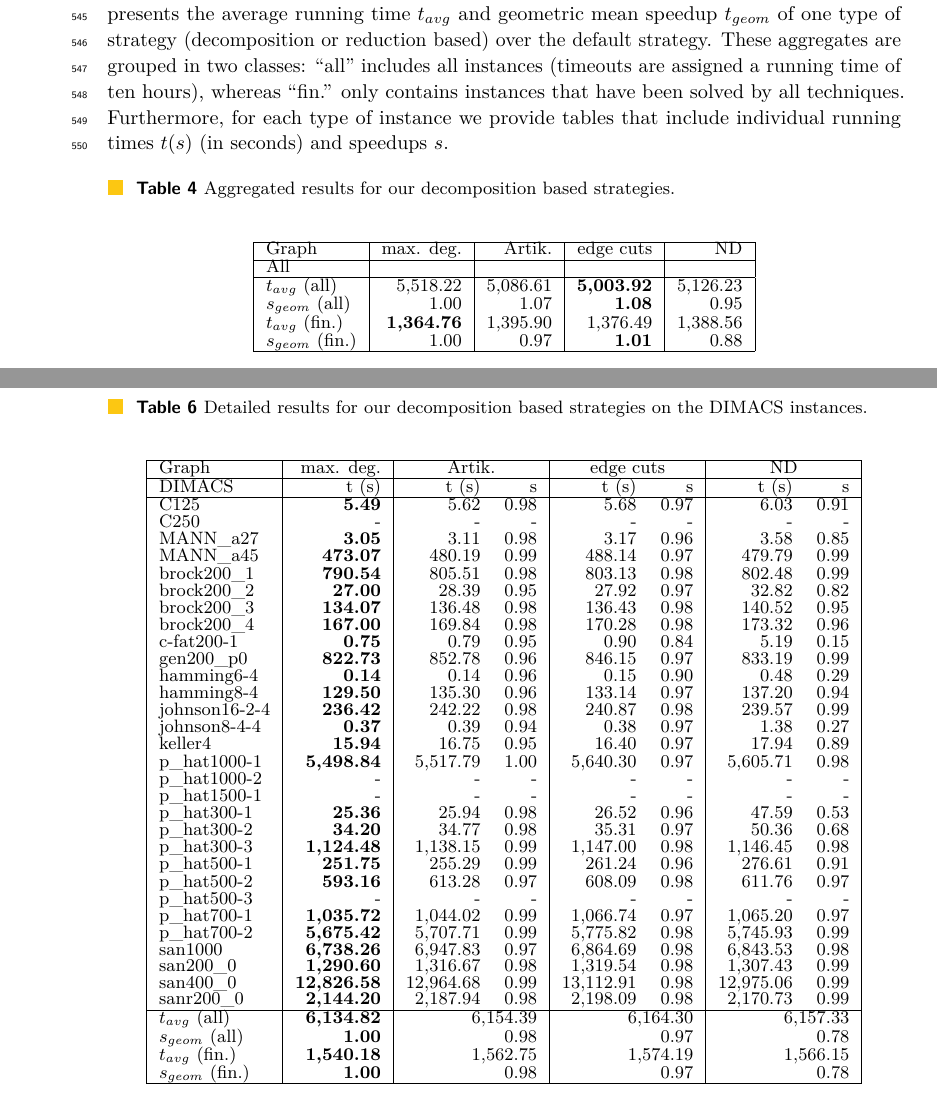
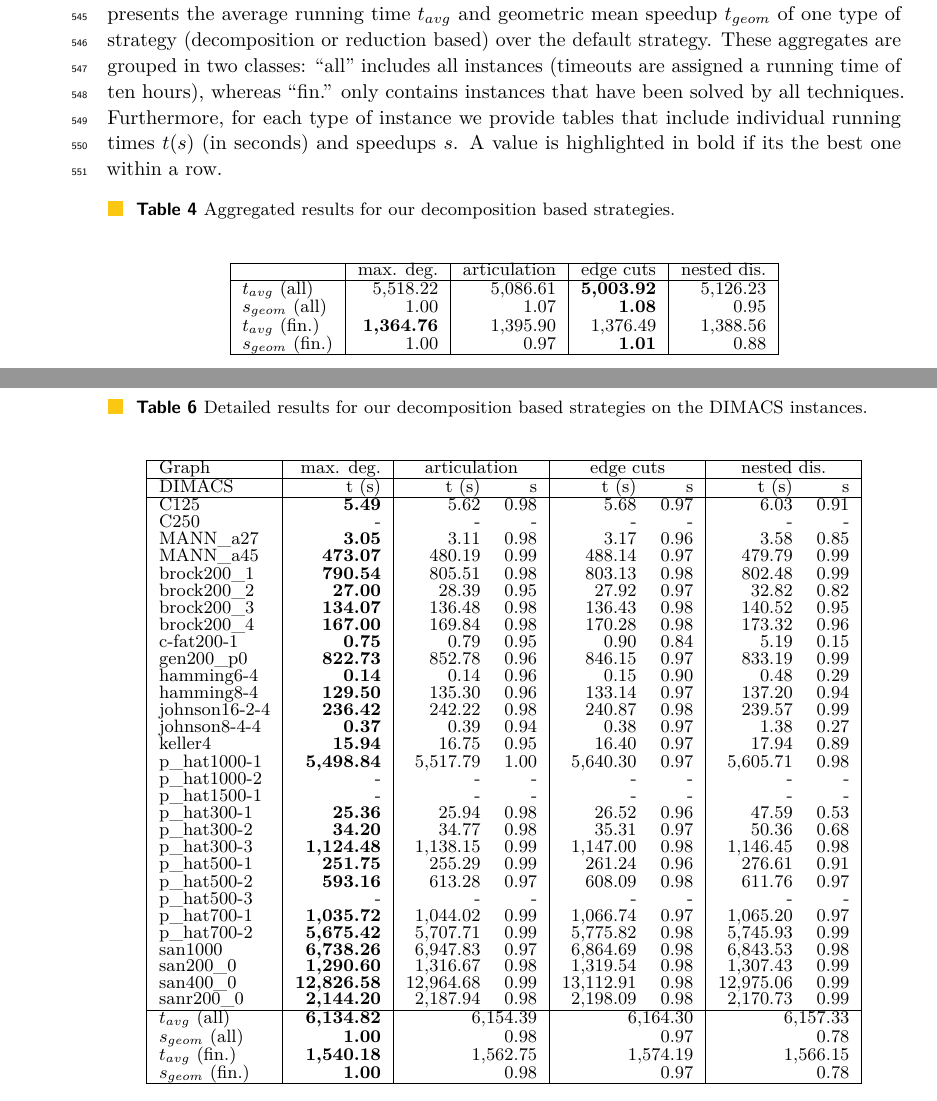
Before and after one commit to Hespian/CutBranching, a LaTeX paper (SEA_Paper/sea_branching.tex): two parts of pages 18 and 20 of 22, joined at a grey line, cut so that both start at the same text. Compiled offline with pdfLaTeX.

Commit message:
Table modifications.

```diff
--- a/SEA_Paper/sea_branching.tex
+++ b/SEA_Paper/sea_branching.tex
@@ -967,6 +967,7 @@ We now present detailed results for our experimental evaluation.
 Each table in this section presents the average running time $t_{avg}$ and geometric mean speedup $t_{geom}$ of one type of strategy (decomposition or reduction based) over the default strategy.
 These aggregates are grouped in two classes: ``all'' includes all instances (timeouts are assigned a running time of ten hours), whereas ``fin.'' only contains instances that have been solved by all techniques.
 Furthermore, for each type of instance we provide tables that include individual running times $t(s)$ (in seconds) and speedups $s$.
+A value is highlighted in bold if its the best one within a row.
 
 \begin{table}[htb!]
 	\scriptsize
@@ -974,9 +975,7 @@ Furthermore, for each type of instance we provide tables that include individual
 \label{tab:summary_reduction}
 	\begin{center}
 		\begin{tabular}{|l|r|r|r|r|}\hline
-			Graph & max. deg. & Artik. &  edge cuts &  ND  \\
-			\hline
-			All & & & & \\
+			& max. deg. & \multicolumn{1}{c|}{articulation} & \multicolumn{1}{c|}{edge cuts} & \multicolumn{1}{c|}{nested dis.} \\
 			\hline
 			$t_{avg}$ (all) & \numprint{5518.22} & \numprint{5086.61} & \textbf{\numprint{5003.92}} & \numprint{5126.23}  \\
 			$s_{geom}$ (all) & \numprint{1.00} & \numprint{1.07}  & \textbf{\numprint{1.08}}  & \numprint{0.95}  \\
@@ -1052,7 +1051,7 @@ Furthermore, for each type of instance we provide tables that include individual
   \caption{Detailed results for our decomposition based strategies on the DIMACS instances.}
 	\begin{center}
 		\begin{tabular}{|l|r|rr|rr|rr|}\hline
-			Graph & max. deg. & \multicolumn{2}{c|}{Artik.} & \multicolumn{2}{c|}{edge cuts} & \multicolumn{2}{c|}{ND} \\
+			Graph & max. deg. & \multicolumn{2}{c|}{articulation} & \multicolumn{2}{c|}{edge cuts} & \multicolumn{2}{c|}{nested dis.} \\
 			\hline
 			DIMACS & t (s) & t (s) & s & t (s) & s & t (s) & s \\
 			\hline
```
Also changed, not shown: SEA_Paper/sea_branching.tex (8 more changed lines).
